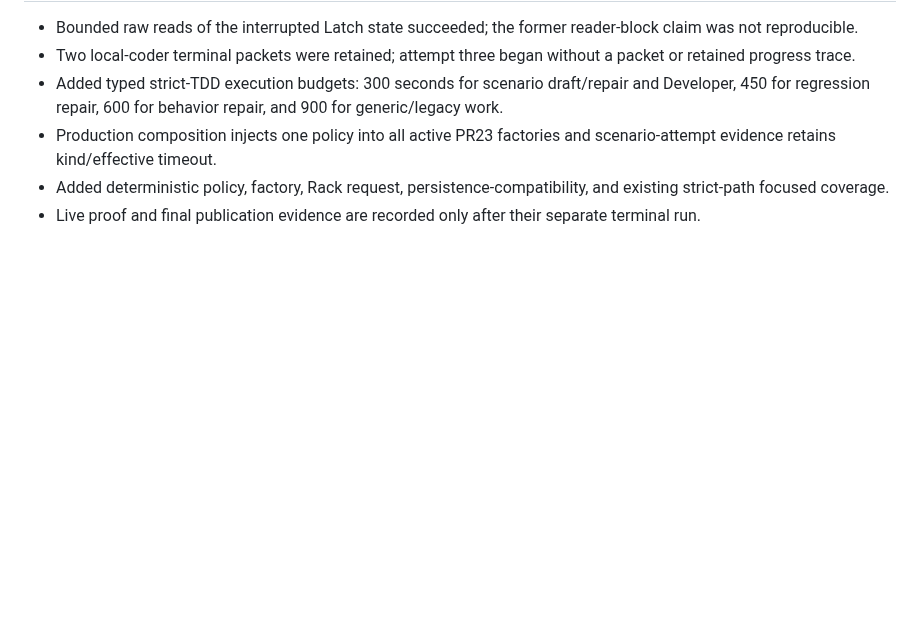
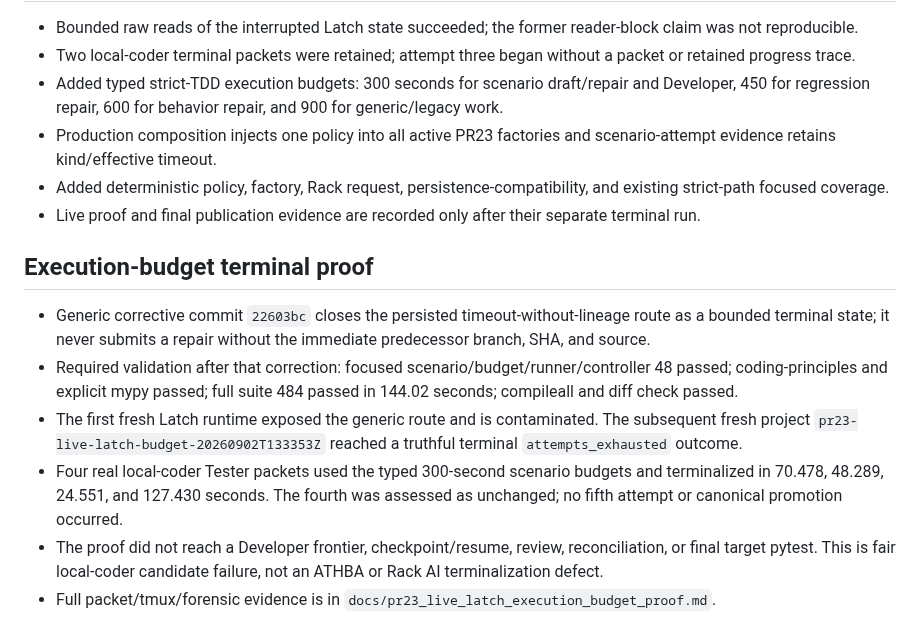
Before and after one commit to Tommyboyjedi/ATHBA, a Markdown page: docs/pr23_strict_tdd_implementation_ledger.md, the part around the change. GitHub-like rendering; blank space fills up the shorter version.

Commit message:
docs: record Latch execution budget proof

```diff
--- a/docs/pr23_strict_tdd_implementation_ledger.md
+++ b/docs/pr23_strict_tdd_implementation_ledger.md
@@ -349,3 +349,12 @@ This session establishes the rollback baseline required by PR22. It does not cla
 - Production composition injects one policy into all active PR23 factories and scenario-attempt evidence retains kind/effective timeout.
 - Added deterministic policy, factory, Rack request, persistence-compatibility, and existing strict-path focused coverage.
 - Live proof and final publication evidence are recorded only after their separate terminal run.
+
+## Execution-budget terminal proof
+
+- Generic corrective commit `22603bc` closes the persisted timeout-without-lineage route as a bounded terminal state; it never submits a repair without the immediate predecessor branch, SHA, and source.
+- Required validation after that correction: focused scenario/budget/runner/controller 48 passed; coding-principles and explicit mypy passed; full suite 484 passed in 144.02 seconds; compileall and diff check passed.
+- The first fresh Latch runtime exposed the generic route and is contaminated. The subsequent fresh project `pr23-live-latch-budget-20260902T133353Z` reached a truthful terminal `attempts_exhausted` outcome.
+- Four real local-coder Tester packets used the typed 300-second scenario budgets and terminalized in 70.478, 48.289, 24.551, and 127.430 seconds. The fourth was assessed as unchanged; no fifth attempt or canonical promotion occurred.
+- The proof did not reach a Developer frontier, checkpoint/resume, review, reconciliation, or final target pytest. This is fair local-coder candidate failure, not an ATHBA or Rack AI terminalization defect.
+- Full packet/tmux/forensic evidence is in `docs/pr23_live_latch_execution_budget_proof.md`.
```
Also changed, not shown: docs/pr23_live_latch_execution_budget_proof.md (added, +72 -0 lines).
